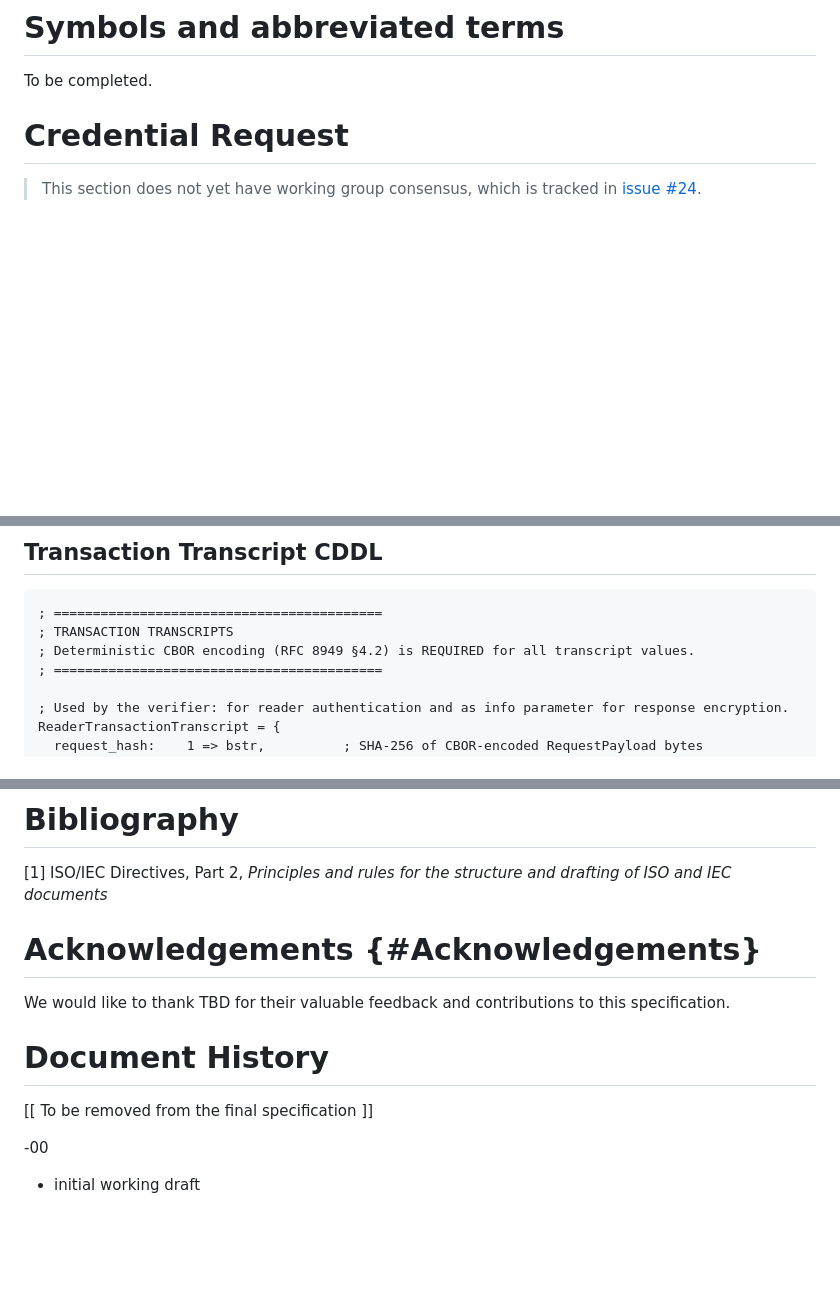
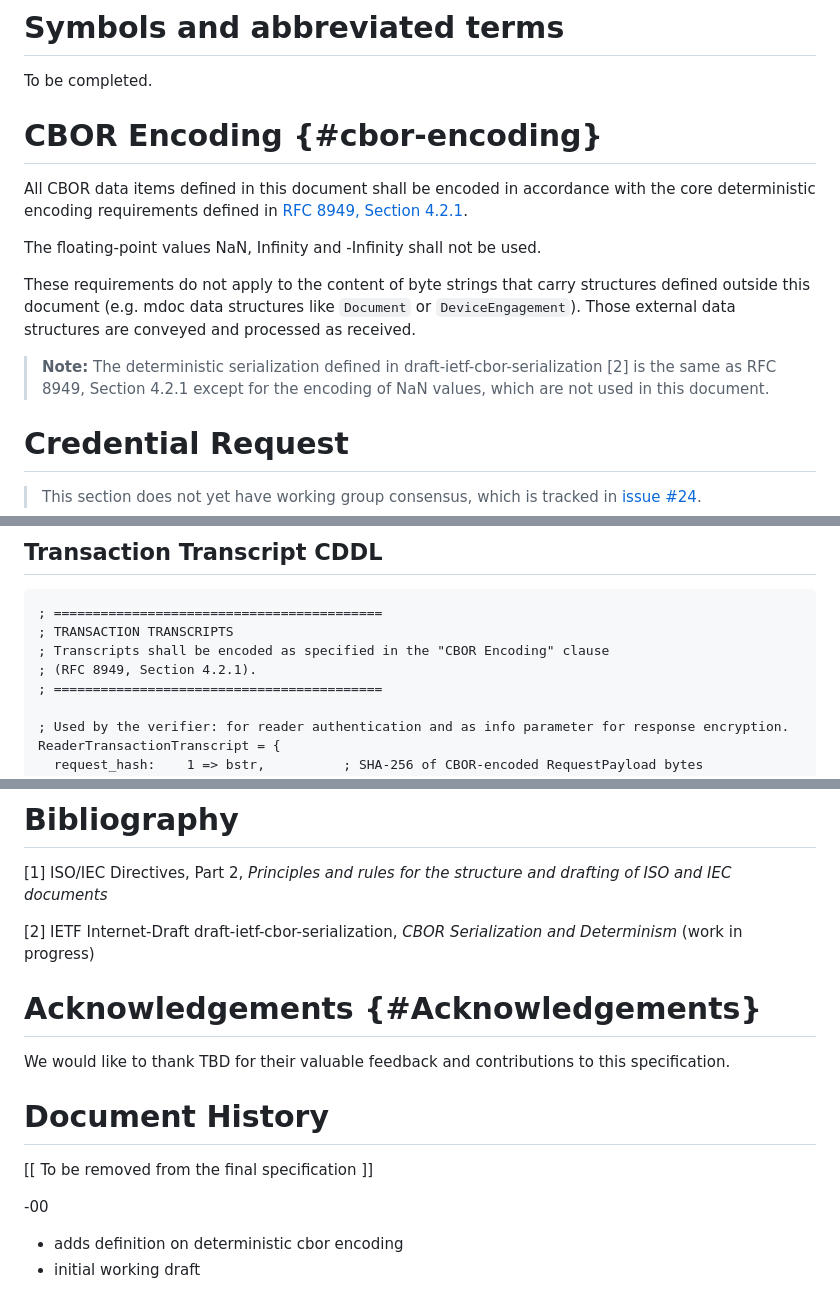
Before and after one commit to openid/dchp, a Markdown page: draft/digital-credentials-harmonized-presentation.md, 3 parts joined by grey strips. Rendered like a GitHub page; blank space fills up the shorter version.

Commit message:
add text on deterministic CBOR encoding

````diff
--- a/draft/digital-credentials-harmonized-presentation.md
+++ b/draft/digital-credentials-harmonized-presentation.md
@@ -88,6 +88,17 @@ To be completed.
 # Symbols and abbreviated terms
 
 To be completed.
+
+# CBOR Encoding {#cbor-encoding}
+
+All CBOR data items defined in this document shall be encoded in accordance with the core deterministic encoding requirements defined in [RFC 8949, Section 4.2.1](https://www.rfc-editor.org/rfc/rfc8949#section-4.2.1).
+
+The floating-point values NaN, Infinity and -Infinity shall not be used.
+
+These requirements do not apply to the content of byte strings that carry structures defined outside this document (e.g. mdoc data structures like `Document` or `DeviceEngagement`). Those external data structures are conveyed and processed as received.
+
+> **Note:** The deterministic serialization defined in draft-ietf-cbor-serialization [2] is the same as RFC 8949, Section 4.2.1 except for the encoding of NaN values, which are not used in this document.
+
 # Credential Request
 > This section does not yet have working group consensus, which is tracked in [issue #24](https://github.com/openid/dchp/issues/24).
 
@@ -518,7 +531,8 @@ SdJwtData = tstr   ; SD-JWT combined presentation string
 ```cddl
 ; ==========================================
 ; TRANSACTION TRANSCRIPTS
-; Deterministic CBOR encoding (RFC 8949 §4.2) is REQUIRED for all transcript values.
+; Transcripts shall be encoded as specified in the "CBOR Encoding" clause
+; (RFC 8949, Section 4.2.1).
 ; ==========================================
 
 ; Used by the verifier: for reader authentication and as info parameter for response encryption.
@@ -590,6 +604,9 @@ Clause 7 (see <https://www.iso.org/directives-and-policies.html>).
 [1] ISO/IEC Directives, Part 2, *Principles and rules for the structure and
 drafting of ISO and IEC documents*
 
+[2] IETF Internet-Draft draft-ietf-cbor-serialization, *CBOR Serialization and
+Determinism* (work in progress)
+
 # Acknowledgements {#Acknowledgements}
 
 We would like to thank TBD for their
@@ -597,8 +614,9 @@ valuable feedback and contributions to this specification.
 
 # Document History
 
-   [[ To be removed from the final specification ]]
+[[ To be removed from the final specification ]]
 
-   -00
+-00
 
-   * initial working draft
+ * adds definition on deterministic cbor encoding
+ * initial working draft
````
Also changed, not shown: other parts of draft/digital-credentials-harmonized-presentation.md (+2 -0 lines).
